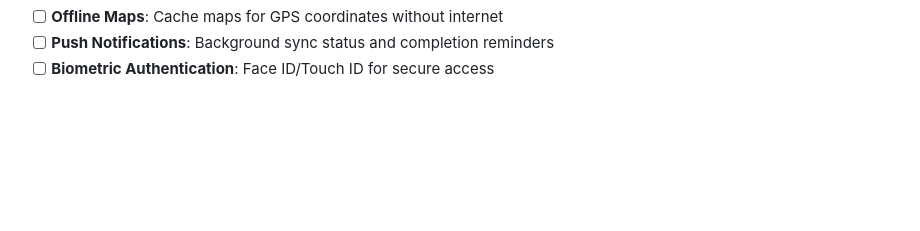
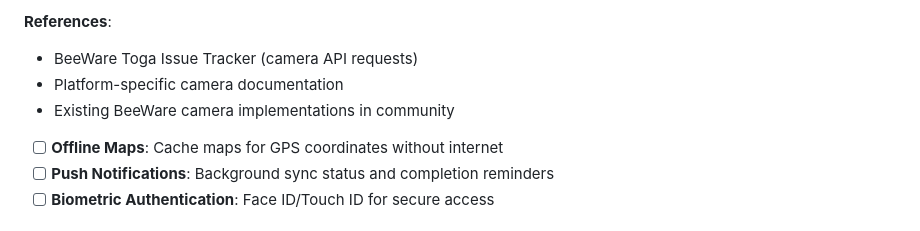
Before and after one commit to KeithCu/OfflineSiteSurvey, a Markdown page: ROADMAP.md, the part around the change printed below. Rendered like a GitHub page; blank space fills up the shorter version.

```diff
--- a/ROADMAP.md
+++ b/ROADMAP.md
@@ -238,3 +297,8 @@ Create a direct, one-way sync bridge from this app to CompanyCam using their rob
+**References**:
+- BeeWare Toga Issue Tracker (camera API requests)
+- Platform-specific camera documentation
+- Existing BeeWare camera implementations in community
+
 - [ ] **Offline Maps**: Cache maps for GPS coordinates without internet
 - [ ] **Push Notifications**: Background sync status and completion reminders
 - [ ] **Biometric Authentication**: Face ID/Touch ID for secure access
```
Also changed, not shown: other parts of ROADMAP.md (+60 -1 lines).
